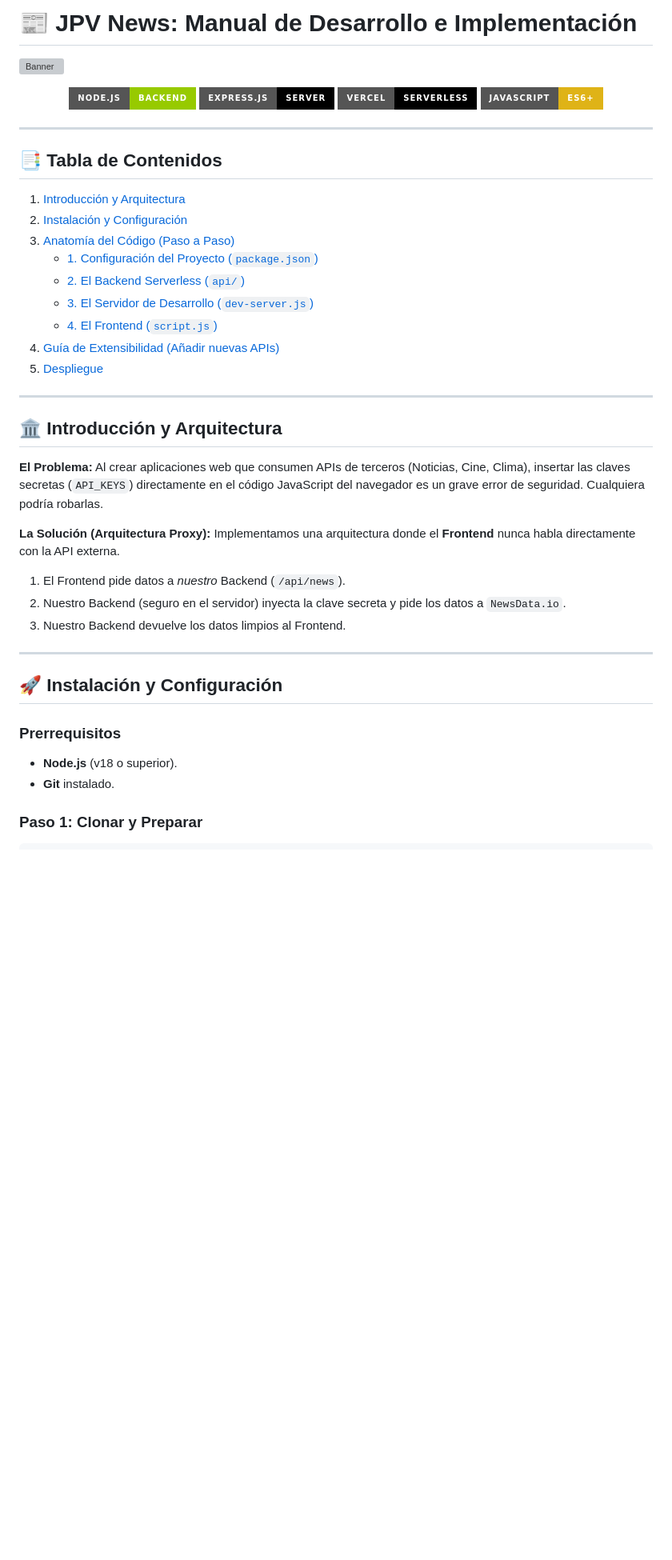
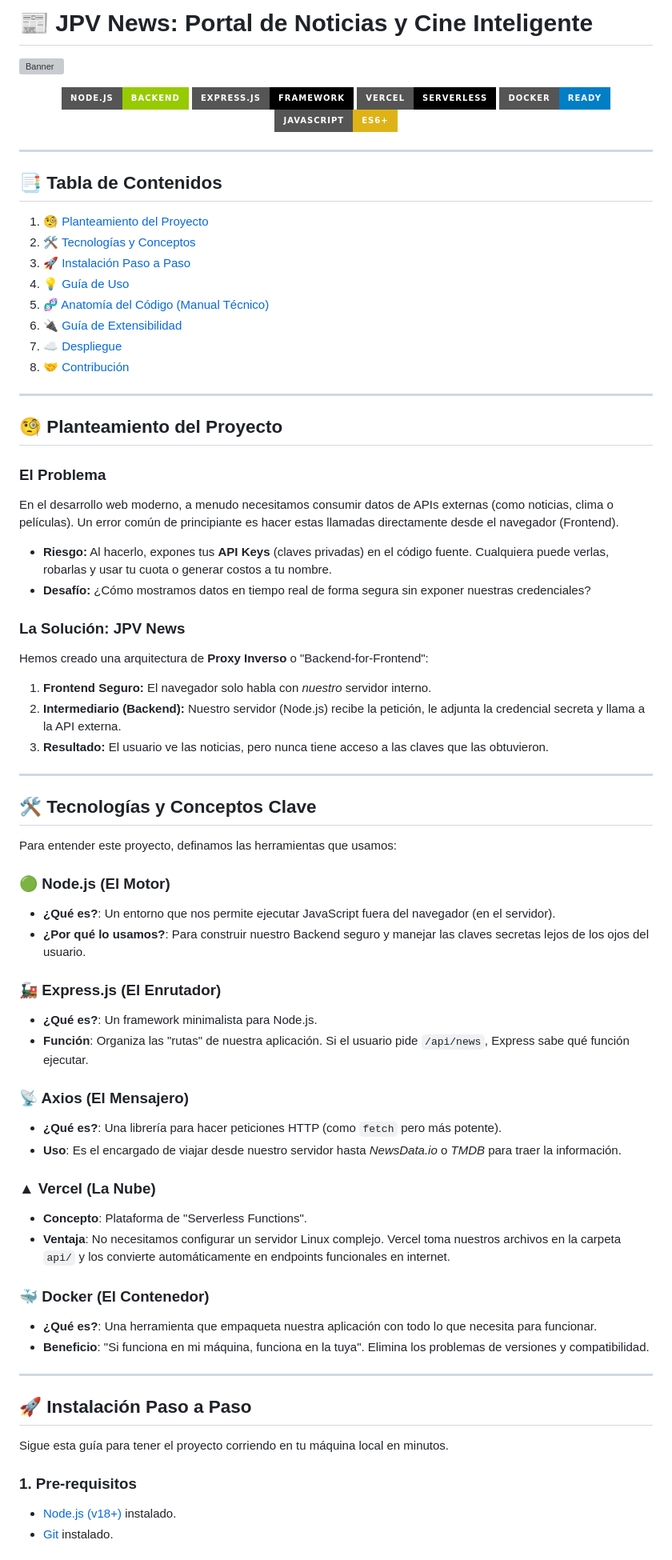
Before and after one commit to JUANCITOPENA/News_JPV, a Markdown page: README.md, the part around one of its changes. Shown at 80% size. Drawn GitHub-style; badges without logos; blank space fills up the shorter version; grey boxes are pictures that could not be loaded.

```diff
--- a/README.md
+++ b/README.md
@@ -1,2 +1,2 @@
-# 📰 JPV News: Manual de Desarrollo e Implementación
+# 📰 JPV News: Portal de Noticias y Cine Inteligente
 
@@ -5,8 +5,9 @@
 <div align="center">
 
 ![NodeJS](https://img.shields.io/badge/Node.js-Backend-green?style=for-the-badge&logo=node.js)
-![Express](https://img.shields.io/badge/Express.js-Server-black?style=for-the-badge&logo=express)
+![Express](https://img.shields.io/badge/Express.js-Framework-black?style=for-the-badge&logo=express)
 ![Vercel](https://img.shields.io/badge/Vercel-Serverless-black?style=for-the-badge&logo=vercel)
+![Docker](https://img.shields.io/badge/Docker-Ready-blue?style=for-the-badge&logo=docker)
 ![JavaScript](https://img.shields.io/badge/JavaScript-ES6+-yellow?style=for-the-badge&logo=javascript)
 
 </div>
@@ -15,34 +16,63 @@
 
 ## 📑 Tabla de Contenidos
 
-1.  [Introducción y Arquitectura](#-introducción-y-arquitectura)
-2.  [Instalación y Configuración](#-instalación-y-configuración)
-3.  [Anatomía del Código (Paso a Paso)](#-anatomía-del-código-guía-de-construcción)
-    *   [1. Configuración del Proyecto (`package.json`)](#1-configuración-del-proyecto-packagejson)
-    *   [2. El Backend Serverless (`api/`)](#2-el-backend-serverless-api)
-    *   [3. El Servidor de Desarrollo (`dev-server.js`)](#3-el-servidor-de-desarrollo-dev-serverjs)
-    *   [4. El Frontend (`script.js`)](#4-el-frontend-scriptjs)
-4.  [Guía de Extensibilidad (Añadir nuevas APIs)](#-guía-de-extensibilidad)
-5.  [Despliegue](#-despliegue)
+1.  [🧐 Planteamiento del Proyecto](#-planteamiento-del-proyecto)
+2.  [🛠️ Tecnologías y Conceptos](#-tecnologías-y-conceptos-clave)
+3.  [🚀 Instalación Paso a Paso](#-instalación-paso-a-paso)
+4.  [💡 Guía de Uso](#-guía-de-uso)
+5.  [🧬 Anatomía del Código (Manual Técnico)](#-anatomía-del-código-explicación-técnica)
+6.  [🔌 Guía de Extensibilidad](#-guía-de-extensibilidad)
+7.  [☁️ Despliegue](#-despliegue)
+8.  [🤝 Contribución](#-contribución)
 
 ---
 
-## 🏛 Introducción y Arquitectura
+## 🧐 Planteamiento del Proyecto
 
-**El Problema:** Al crear aplicaciones web que consumen APIs de terceros (Noticias, Cine, Clima), insertar las claves secretas (`API_KEYS`) directamente en el código JavaScript del navegador es un grave error de seguridad. Cualquiera podría robarlas.
+### El Problema
+En el desarrollo web moderno, a menudo necesitamos consumir datos de APIs externas (como noticias, clima o películas). Un error común de principiante es hacer estas llamadas directamente desde el navegador (Frontend).
+*   **Riesgo:** Al hacerlo, expones tus **API Keys** (claves privadas) en el código fuente. Cualquiera puede verlas, robarlas y usar tu cuota o generar costos a tu nombre.
+*   **Desafío:** ¿Cómo mostramos datos en tiempo real de forma segura sin exponer nuestras credenciales?
 
-**La Solución (Arquitectura Proxy):**
-Implementamos una arquitectura donde el **Frontend** nunca habla directamente con la API externa.
-1.  El Frontend pide datos a *nuestro* Backend (`/api/news`).
-2.  Nuestro Backend (seguro en el servidor) inyecta la clave secreta y pide los datos a `NewsData.io`.
-3.  Nuestro Backend devuelve los datos limpios al Frontend.
+### La Solución: JPV News
+Hemos creado una arquitectura de **Proxy Inverso** o "Backend-for-Frontend":
+1.  **Frontend Seguro:** El navegador solo habla con *nuestro* servidor interno.
+2.  **Intermediario (Backend):** Nuestro servidor (Node.js) recibe la petición, le adjunta la credencial secreta y llama a la API externa.
+3.  **Resultado:** El usuario ve las noticias, pero nunca tiene acceso a las claves que las obtuvieron.
 
 ---
 
-## 🚀 Instalación y Configuración
+## 🛠️ Tecnologías y Conceptos Clave
 
-### Prerrequisitos
-*   **Node.js** (v18 o superior).
-*   **Git** instalado.
+Para entender este proyecto, definamos las herramientas que usamos:
 
-### Paso 1: Clonar y Preparar
+### 🟢 Node.js (El Motor)
+*   **¿Qué es?**: Un entorno que nos permite ejecutar JavaScript fuera del navegador (en el servidor).
+*   **¿Por qué lo usamos?**: Para construir nuestro Backend seguro y manejar las claves secretas lejos de los ojos del usuario.
+
+### 🚂 Express.js (El Enrutador)
+*   **¿Qué es?**: Un framework minimalista para Node.js.
+*   **Función**: Organiza las "rutas" de nuestra aplicación. Si el usuario pide `/api/news`, Express sabe qué función ejecutar.
+
+### 📡 Axios (El Mensajero)
+*   **¿Qué es?**: Una librería para hacer peticiones HTTP (como `fetch` pero más potente).
+*   **Uso**: Es el encargado de viajar desde nuestro servidor hasta *NewsData.io* o *TMDB* para traer la información.
+
+### ▲ Vercel (La Nube)
+*   **Concepto**: Plataforma de "Serverless Functions".
+*   **Ventaja**: No necesitamos configurar un servidor Linux complejo. Vercel toma nuestros archivos en la carpeta `api/` y los convierte automáticamente en endpoints funcionales en internet.
+
+### 🐳 Docker (El Contenedor)
+*   **¿Qué es?**: Una herramienta que empaqueta nuestra aplicación con todo lo que necesita para funcionar.
+*   **Beneficio**: "Si funciona en mi máquina, funciona en la tuya". Elimina los problemas de versiones y compatibilidad.
+
+---
+
+## 🚀 Instalación Paso a Paso
+
+Sigue esta guía para tener el proyecto corriendo en tu máquina local en minutos.
+
+### 1. Pre-requisitos
+*   [Node.js (v18+)](https://nodejs.org/) instalado.
+*   [Git](https://git-scm.com/) instalado.
+
```
Also changed, not shown: other parts of README.md (+80 -143 lines).
